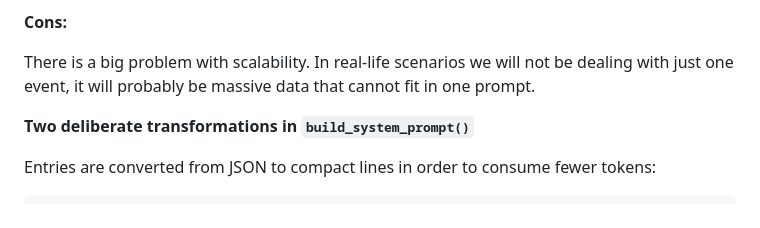
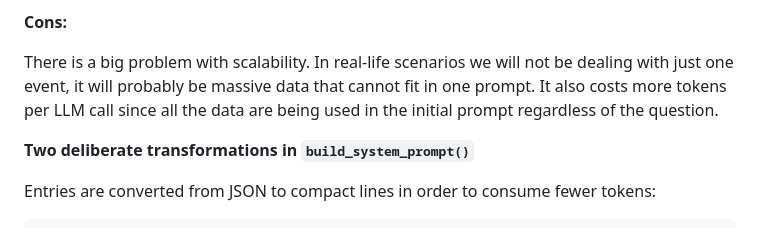
Before and after one commit to IliasAntoniou/SiGMA_take_home_asignment, a Markdown page: README.md, the part around the change. Drawn GitHub-style.

Commit message:
Update README with token cost considerations
Added note about token costs in LLM calls due to data usage.

```diff
--- a/README.md
+++ b/README.md
@@ -119,7 +119,8 @@ mainly used for efficiency when the data is massive.
 
 There is a big problem with scalability. In real-life scenarios we will not be
 dealing with just one event, it will probably be massive data that cannot fit in
-one prompt.
+one prompt. It also costs more tokens per LLM call since all the data are being used in the initial
+prompt regardless of the question.
 
 **Two deliberate transformations in `build_system_prompt()`**
 
```
